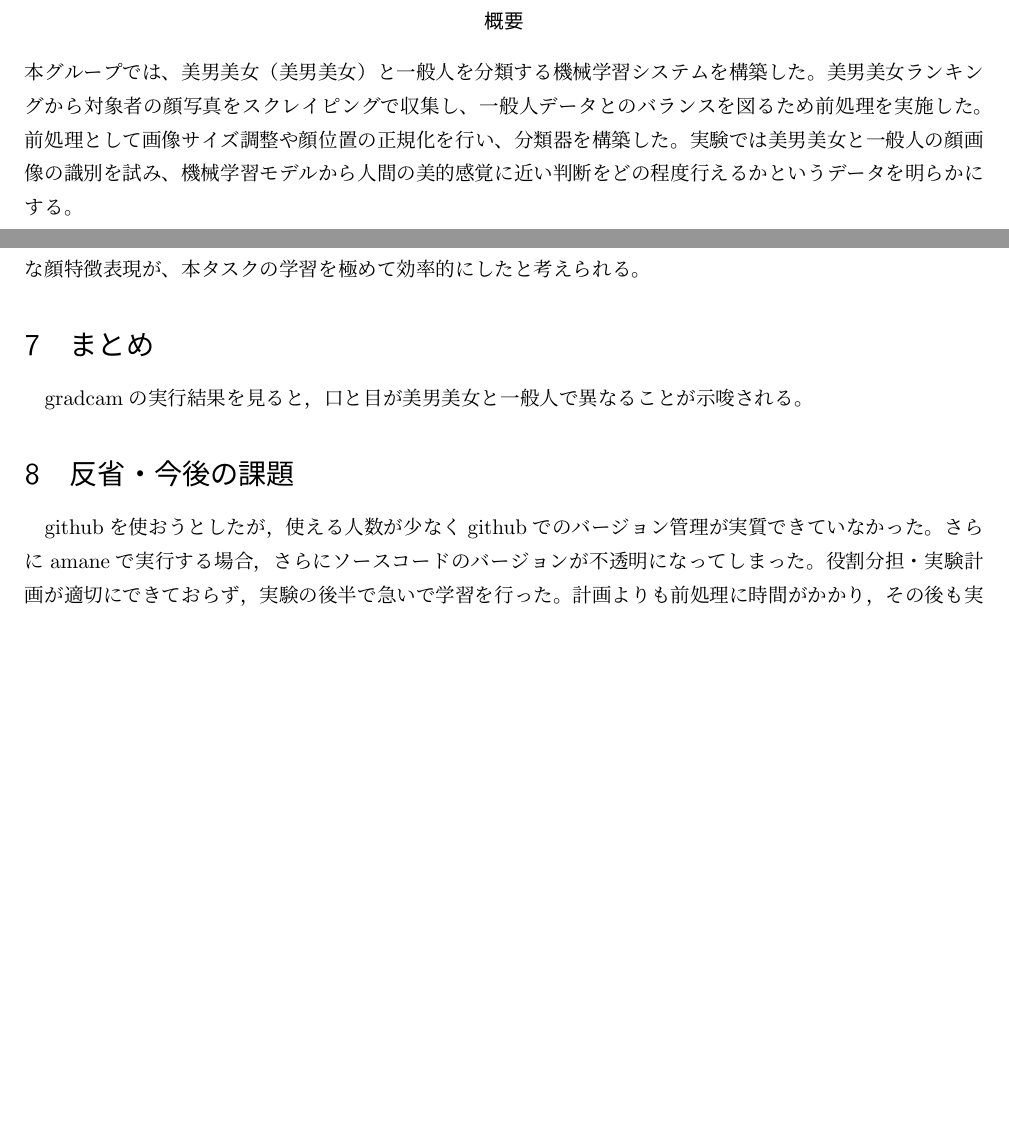
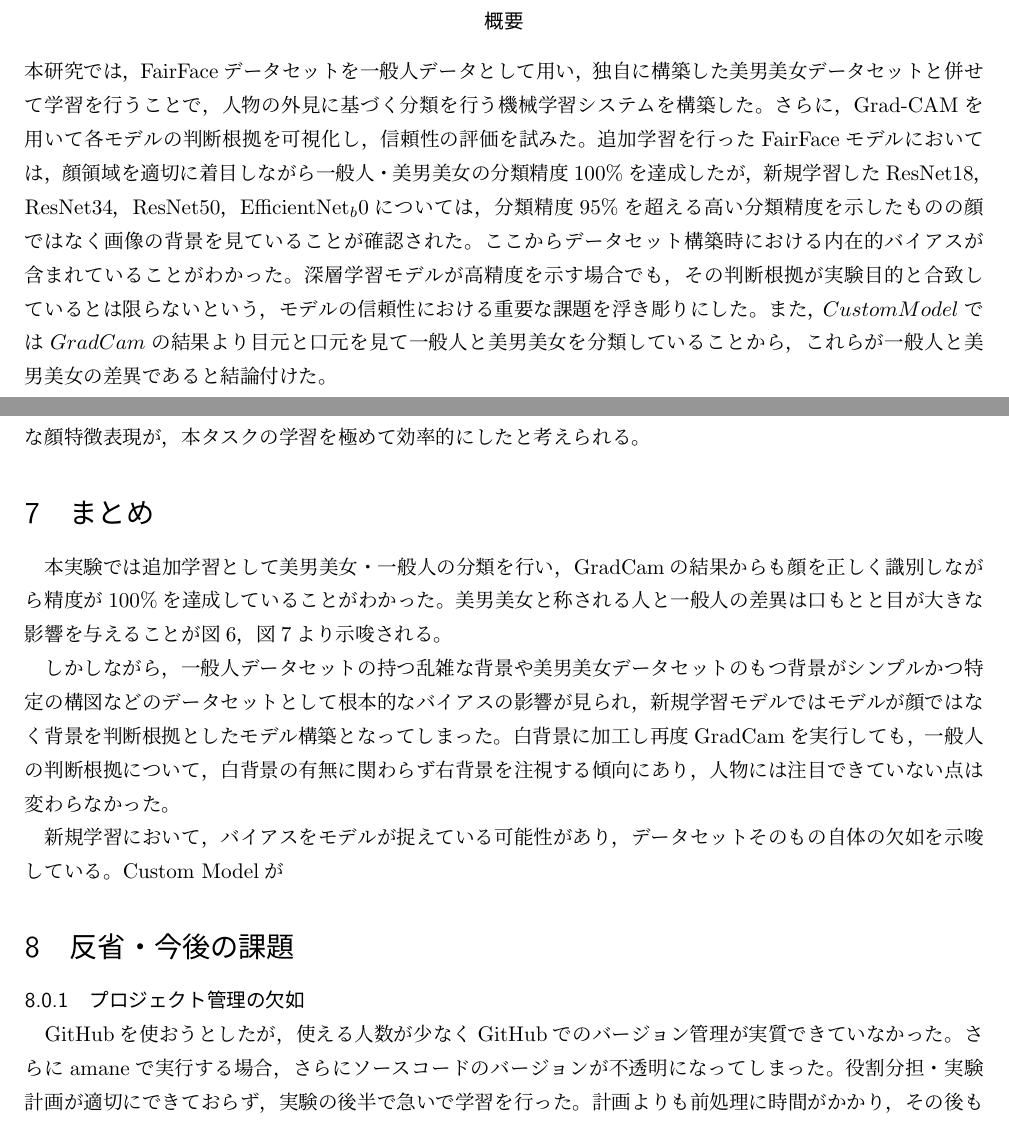
Before and after one commit to e235221/info3dm_FinalRep, a LaTeX document (Report_G1.tex): two parts of pages 3 and 19 of 20, joined at a grey line, cut so that both start at the same text, the shorter picture padded with empty space. Compiled offline with pLaTeX and dvipdfmx; a LaTeX package or settings file that is missing is left out.

Commit message:
add abstract

```diff
--- a/Report_G1.tex
+++ b/Report_G1.tex
@@ -57,7 +57,9 @@
 
 \begin{abstract}
 \label{label:abstract}
-本グループでは、美男美女（美男美女）と一般人を分類する機械学習システムを構築した。美男美女ランキングから対象者の顔写真をスクレイピングで収集し、一般人データとのバランスを図るため前処理を実施した。前処理として画像サイズ調整や顔位置の正規化を行い、分類器を構築した。実験では美男美女と一般人の顔画像の識別を試み、機械学習モデルから人間の美的感覚に近い判断をどの程度行えるかというデータを明らかにする。
+本研究では，FairFaceデータセットを一般人データとして用い，独自に構築した美男美女データセットと併せて学習を行うことで，人物の外見に基づく分類を行う機械学習システムを構築した。さらに，Grad-CAMを用いて各モデルの判断根拠を可視化し，信頼性の評価を試みた。
+追加学習を行ったFairFaceモデルにおいては，顔領域を適切に着目しながら一般人・美男美女の分類精度100\%を達成したが，新規学習したResNet18，ResNet34，ResNet50，EfficientNet_b0については，分類精度95\%を超える高い分類精度を示したものの顔ではなく画像の背景を見ていることが確認された。ここからデータセット構築時における内在的バイアスが含まれていることがわかった。深層学習モデルが高精度を示す場合でも，その判断根拠が実験目的と合致しているとは限らないという，モデルの信頼性における重要な課題を浮き彫りにした。
+また，Custom ModelではGradCamの結果より目元と口元を見て一般人と美男美女を分類していることから，これらが一般人と美男美女の差異であると結論付けた。
 \end{abstract}
 
 
@@ -533,27 +534,26 @@ Grad-CAM（Gradient-weighted Class Activation Mapping）というCNNが画像の
 
 
 しかし，それを踏まえたとしてもCustom Modelは正しく顔を捉えることができており，これは『新規学習モデルが背景に注目した一方，Custom Modelが一貫して顔領域に注目できた』という事実より，FairFaceの膨大な事前学習が原因であると考察される。
-また，\ref{label:仮設立て}で示した仮説による影響が考えられる。つまり，本タスクに対してResNet34であれば十分な表現能力があり，FairFaceの事前学習によって獲得された汎用的な顔特徴表現が、本タスクの学習を極めて効率的にしたと考えられる。
+また，\ref{label:仮設立て}で示した仮説による影響が考えられる。つまり，本タスクに対してResNet34であれば十分な表現能力があり，FairFaceの事前学習によって獲得された汎用的な顔特徴表現が，本タスクの学習を極めて効率的にしたと考えられる。
 
 
 
 \section{まとめ}
 \label{label:まとめ}
-%新規学習モデル群も非常に高い精度を達成したが、ResNetアーキテクチャでは層を深くしても（18→34→50）顕著な性能向上は見られなかった。これは、本データセットの分類タスクの複雑性に対して、ResNet-18の時点ですでにモデルの表現力が十分であったことが考えられる。
-%新規学習モデルは分類時に特に画像の背景に依存している傾向にあり，これは構築したデータセットに含まれるバイアスの影響が大きい。
 
-
-gradcamの実行結果を見ると，口と目が美男美女と一般人で異なることが示唆される。
+本実験では追加学習として美男美女・一般人の分類を行い，GradCamの結果からも顔を正しく識別しながら精度が100\%を達成していることがわかった。美男美女と称される人と一般人の差異は口もとと目が大きな影響を与えることが図\ref{fig:gradcam_good}，図\ref{fig:gradcam_normal}より示唆される。
 
 
 
+しかしながら，一般人データセットの持つ乱雑な背景や美男美女データセットのもつ背景がシンプルかつ特定の構図などのデータセットとして根本的なバイアスの影響が見られ，新規学習モデルではモデルが顔ではなく背景を判断根拠としたモデル構築となってしまった。白背景に加工し再度GradCamを実行しても，一般人の判断根拠について，白背景の有無に関わらず右背景を注視する傾向にあり，人物には注目できていない点は変わらなかった。
+
+新規学習において，バイアスをモデルが捉えている可能性があり，データセットそのもの自体の欠如を示唆している。Custom Modelが
 
 
 \section{反省・今後の課題}
+\subsubsection{プロジェクト管理の欠如}
 
-
-
-githubを使おうとしたが，使える人数が少なくgithubでのバージョン管理が実質できていなかった。さらにamaneで実行する場合，さらにソースコードのバージョンが不透明になってしまった。
+GitHubを使おうとしたが，使える人数が少なくGitHubでのバージョン管理が実質できていなかった。さらにamaneで実行する場合，さらにソースコードのバージョンが不透明になってしまった。
 役割分担・実験計画が適切にできておらず，実験の後半で急いで学習を行った。計画よりも前処理に時間がかかり，その後も実行しその結果を考察する時間をファイルの欠損の対応・コンテナプラットフォームSingularity使用のための準備といった対応に終われてしまった。
 
 \subsection{時間の都合上省いた項目}
```
Also changed, not shown: Report_G1.tex (17 more changed lines).
